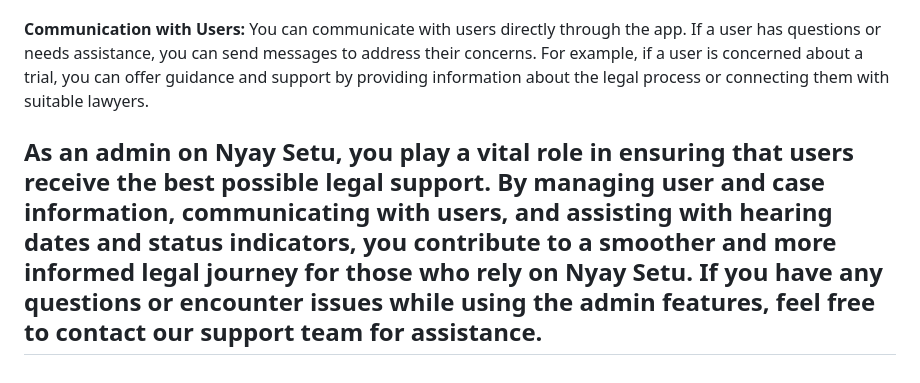
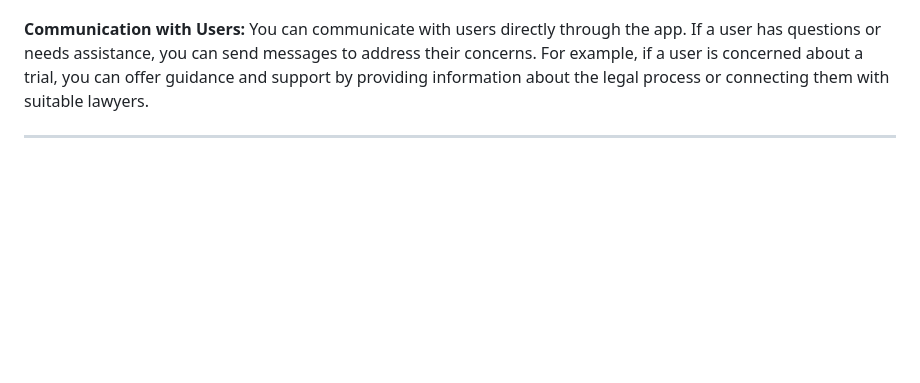
Before and after one commit to KanishkJagya1/Nyay-Setu, a Markdown page: README.md, the part around the change. Drawn GitHub-style; blank space fills up the shorter version.

```diff
--- a/README.md
+++ b/README.md
@@ -156,5 +156,4 @@ When a user sets alarms using the status indicator, you'll be notified about the
 **Communication with Users:**
 You can communicate with users directly through the app. If a user has questions or needs assistance, you can send messages to address their concerns. For example, if a user is concerned about a trial, you can offer guidance and support by providing information about the legal process or connecting them with suitable lawyers.
 
-As an admin on Nyay Setu, you play a vital role in ensuring that users receive the best possible legal support. By managing user and case information, communicating with users, and assisting with hearing dates and status indicators, you contribute to a smoother and more informed legal journey for those who rely on Nyay Setu. If you have any questions or encounter issues while using the admin features, feel free to contact our support team for assistance.
 ---
```
